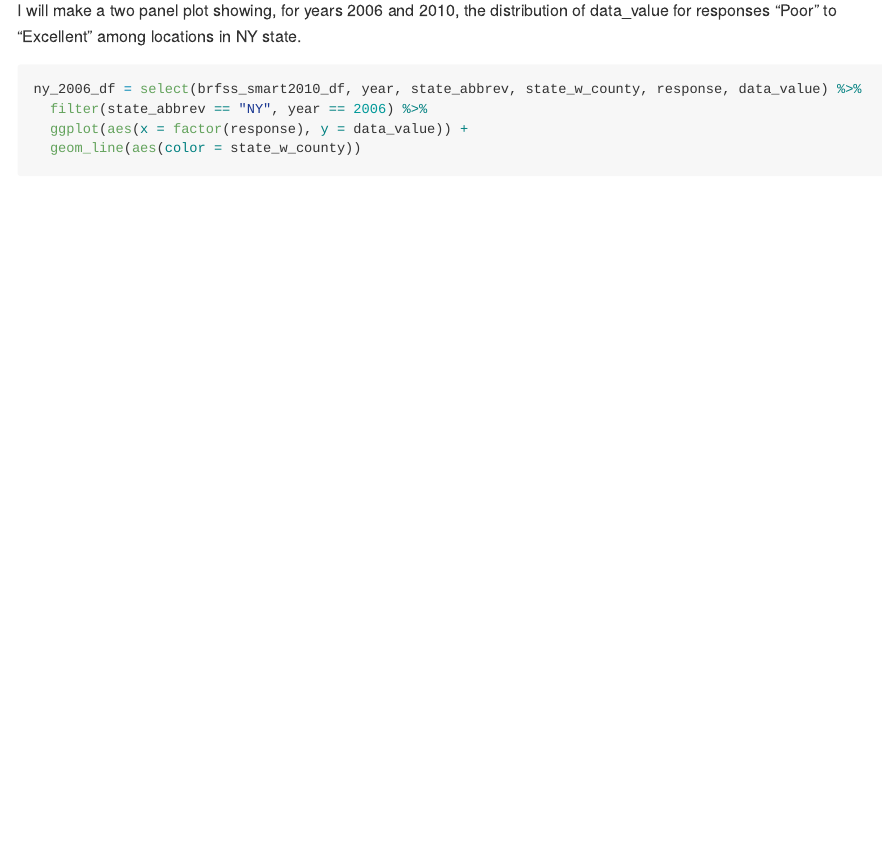
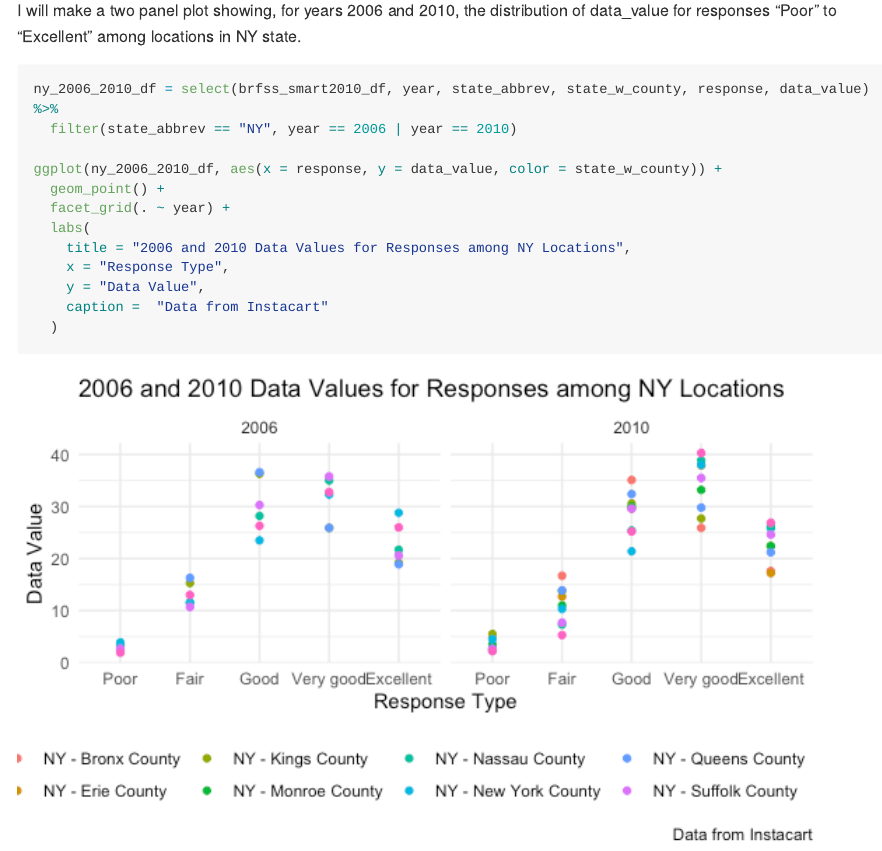
Before and after one commit to tanyahbutt/p8105_hw3_thb2114, an R Markdown document (hw3.Rmd): the page in a window 1100 px wide, from 7630 px down. The pictures show the output file hw3.md that the author committed with the source, drawn offline in the style of GitHub; long lines of code are wrapped.

Commit message:
added 2 panel plot for problem 2

````diff
--- a/hw3.Rmd
+++ b/hw3.Rmd
@@ -211,8 +211,16 @@ I will make a two panel plot showing, for years 2006 and 2010, the distribution
 data_value for responses "Poor" to "Excellent" among locations in NY state.
 
 ```{r, collapse = TRUE}
-ny_2006_df = select(brfss_smart2010_df, year, state_abbrev, state_w_county, response, data_value) %>%
-  filter(state_abbrev == "NY", year == 2006) %>%
-  ggplot(aes(x = factor(response), y = data_value)) +
-  geom_line(aes(color = state_w_county))
+ny_2006_2010_df = select(brfss_smart2010_df, year, state_abbrev, state_w_county, response, data_value) %>%
+  filter(state_abbrev == "NY", year == 2006 | year == 2010)
+
+ggplot(ny_2006_2010_df, aes(x = response, y = data_value, color = state_w_county)) +
+  geom_point() +
+  facet_grid(. ~ year) +
+  labs(
+    title = "2006 and 2010 Data Values for Responses among NY Locations",
+    x = "Response Type",
+    y = "Data Value",
+    caption =  "Data from Instacart"
+  )
 ```
````
Also changed, not shown: hw3.md, hw3_files/figure-gfm/unnamed-chunk-12-1.png (added).
